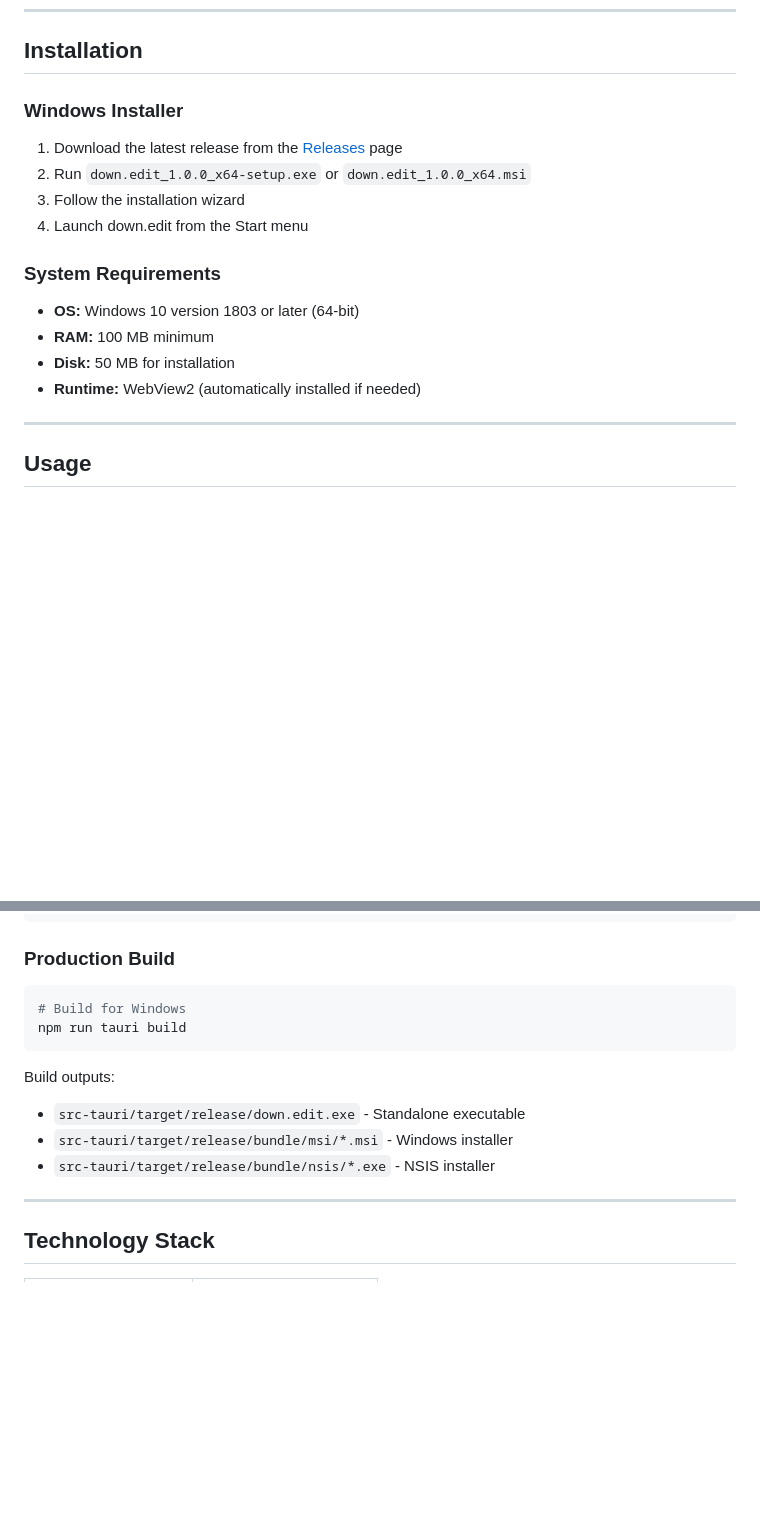
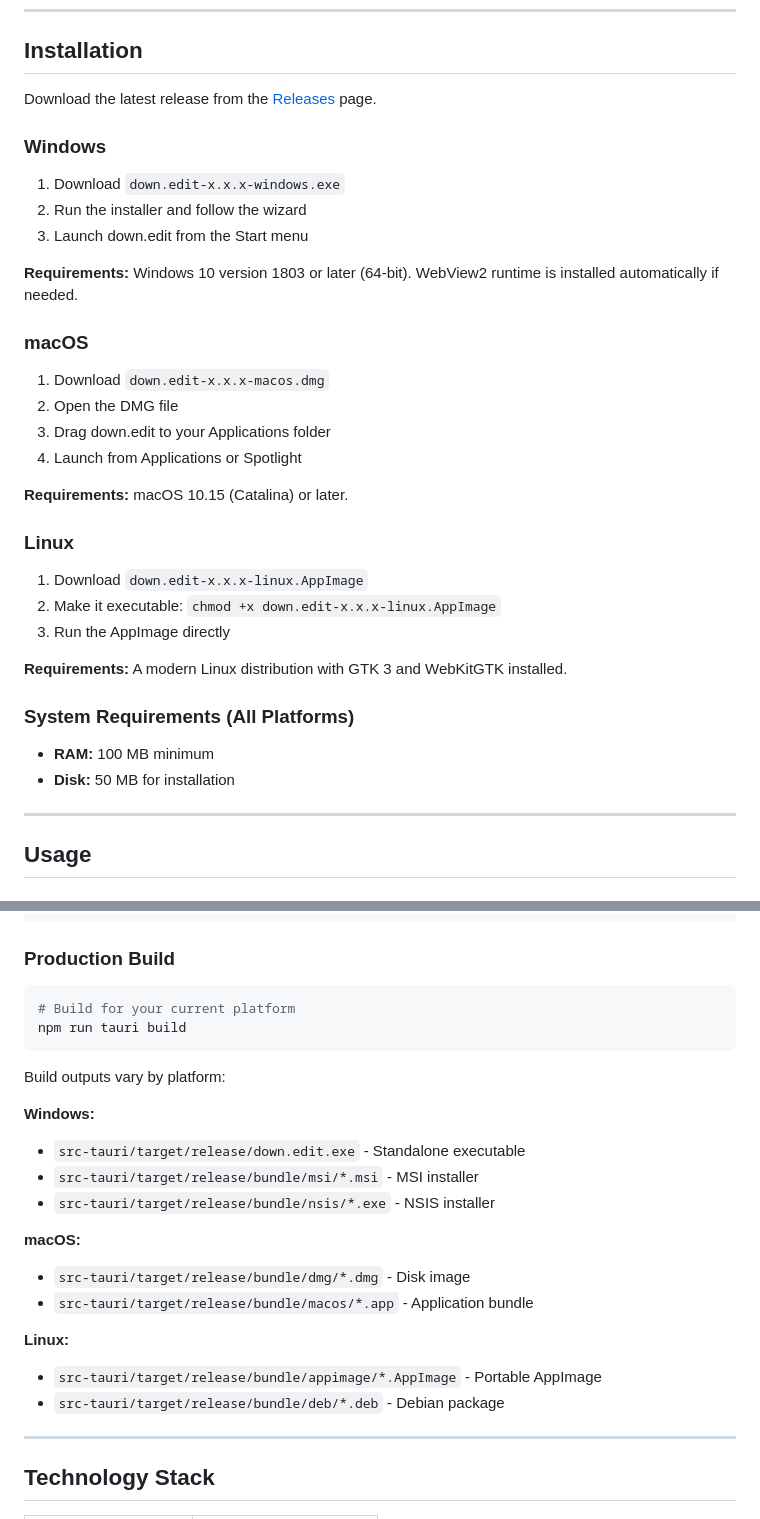
Before and after one commit to VectorForgeAI/downedit, a Markdown page: README.md, 2 parts joined by grey strips. GitHub-like rendering; blank space fills up the shorter version.

Commit message:
Update documentation with cross-platform installation instructions
Co-authored-by: Cursor <cursoragent@cursor.com>

````diff
--- a/README.md
+++ b/README.md
@@ -87,19 +87,37 @@ Whether you're writing documentation, taking notes, or creating content, down.ed
 
 ## Installation
 
-### Windows Installer
+Download the latest release from the [Releases](../../releases) page.
 
-1. Download the latest release from the [Releases](../../releases) page
-2. Run `down.edit_1.0.0_x64-setup.exe` or `down.edit_1.0.0_x64.msi`
-3. Follow the installation wizard
-4. Launch down.edit from the Start menu
+### Windows
 
-### System Requirements
+1. Download `down.edit-x.x.x-windows.exe`
+2. Run the installer and follow the wizard
+3. Launch down.edit from the Start menu
 
-- **OS:** Windows 10 version 1803 or later (64-bit)
+**Requirements:** Windows 10 version 1803 or later (64-bit). WebView2 runtime is installed automatically if needed.
+
+### macOS
+
+1. Download `down.edit-x.x.x-macos.dmg`
+2. Open the DMG file
+3. Drag down.edit to your Applications folder
+4. Launch from Applications or Spotlight
+
+**Requirements:** macOS 10.15 (Catalina) or later.
+
+### Linux
+
+1. Download `down.edit-x.x.x-linux.AppImage`
+2. Make it executable: `chmod +x down.edit-x.x.x-linux.AppImage`
+3. Run the AppImage directly
+
+**Requirements:** A modern Linux distribution with GTK 3 and WebKitGTK installed.
+
+### System Requirements (All Platforms)
+
 - **RAM:** 100 MB minimum
 - **Disk:** 50 MB for installation
-- **Runtime:** WebView2 (automatically installed if needed)
 
 ---
 
@@ -207,14 +225,24 @@ npm run tauri dev
 ### Production Build
 
 ```bash
-# Build for Windows
+# Build for your current platform
 npm run tauri build
 ```
 
-Build outputs:
+Build outputs vary by platform:
+
+**Windows:**
 - `src-tauri/target/release/down.edit.exe` - Standalone executable
-- `src-tauri/target/release/bundle/msi/*.msi` - Windows installer
+- `src-tauri/target/release/bundle/msi/*.msi` - MSI installer
 - `src-tauri/target/release/bundle/nsis/*.exe` - NSIS installer
+
+**macOS:**
+- `src-tauri/target/release/bundle/dmg/*.dmg` - Disk image
+- `src-tauri/target/release/bundle/macos/*.app` - Application bundle
+
+**Linux:**
+- `src-tauri/target/release/bundle/appimage/*.AppImage` - Portable AppImage
+- `src-tauri/target/release/bundle/deb/*.deb` - Debian package
 
 ---
 
````
Also changed, not shown: other parts of README.md (+2 -2 lines), USER_GUIDE.md (+21 -10 lines).
